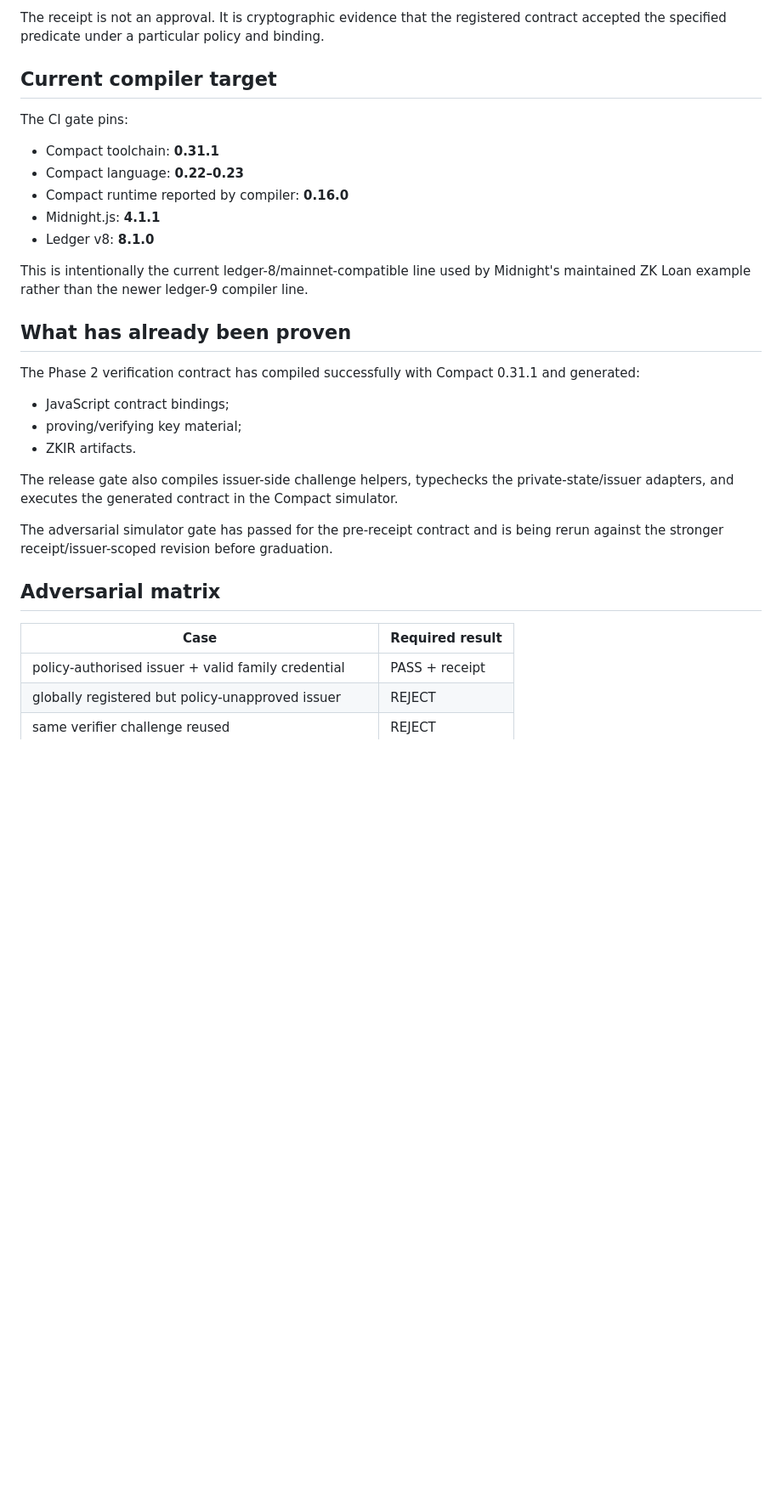
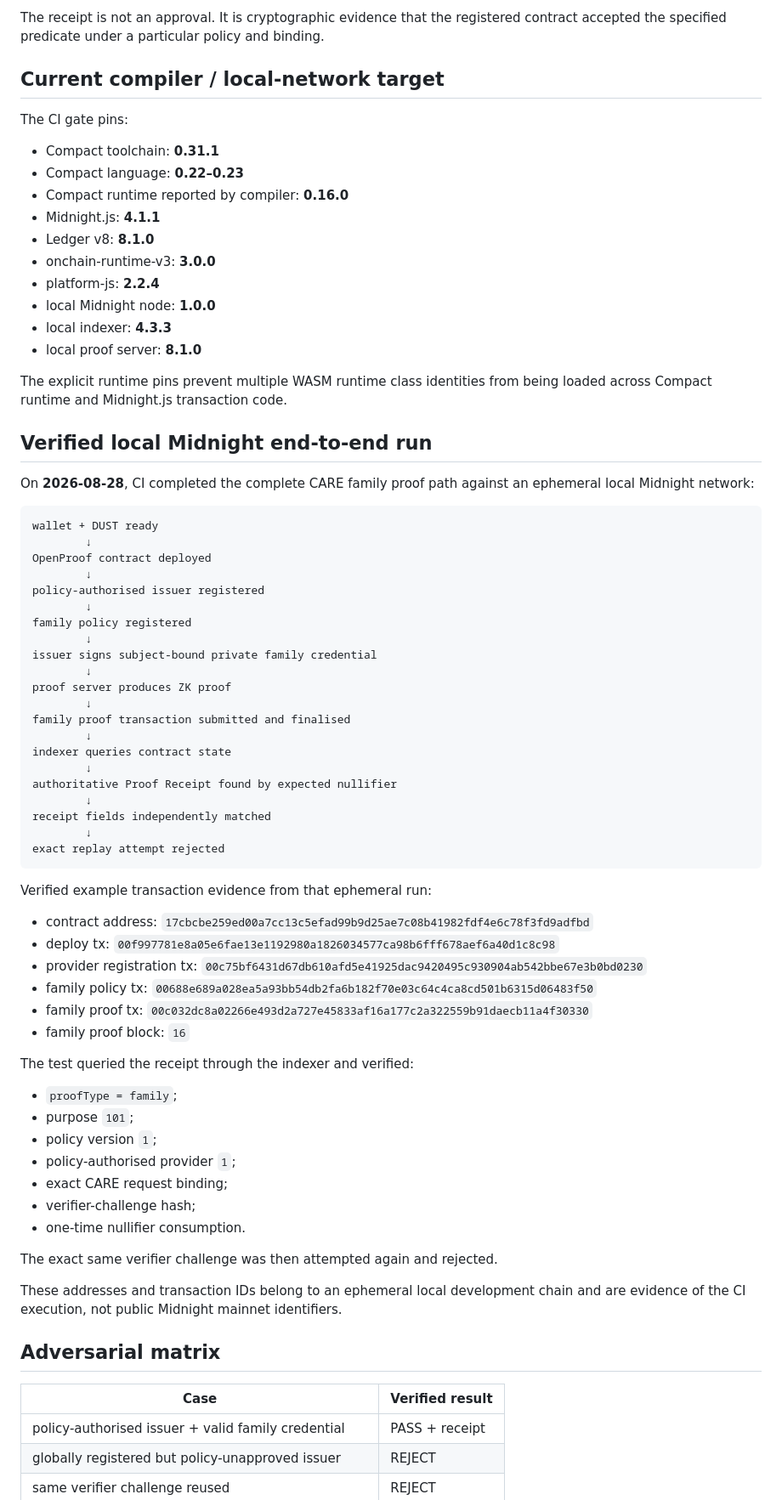
Before and after one commit to mikelninh/openaction, a Markdown page: docs/OPENPROOF_PHASE2.md, the part around one of its changes. Shown at 85% size. Drawn GitHub-style; blank space fills up the shorter version.

Commit message:
docs: record verified local Midnight E2E proof

````diff
--- a/docs/OPENPROOF_PHASE2.md
+++ b/docs/OPENPROOF_PHASE2.md
@@ -38,7 +38,7 @@ It does **not** store the household income, household composition beyond the pro
 
 The receipt is not an approval. It is cryptographic evidence that the registered contract accepted the specified predicate under a particular policy and binding.
 
-## Current compiler target
+## Current compiler / local-network target
 
 The CI gate pins:
 
@@ -47,24 +47,68 @@ The CI gate pins:
 - Compact runtime reported by compiler: **0.16.0**
 - Midnight.js: **4.1.1**
 - Ledger v8: **8.1.0**
+- onchain-runtime-v3: **3.0.0**
+- platform-js: **2.2.4**
+- local Midnight node: **1.0.0**
+- local indexer: **4.3.3**
+- local proof server: **8.1.0**
 
-This is intentionally the current ledger-8/mainnet-compatible line used by Midnight's maintained ZK Loan example rather than the newer ledger-9 compiler line.
+The explicit runtime pins prevent multiple WASM runtime class identities from being loaded across Compact runtime and Midnight.js transaction code.
 
-## What has already been proven
+## Verified local Midnight end-to-end run
 
-The Phase 2 verification contract has compiled successfully with Compact 0.31.1 and generated:
+On **2026-08-28**, CI completed the complete CARE family proof path against an ephemeral local Midnight network:
 
-- JavaScript contract bindings;
-- proving/verifying key material;
-- ZKIR artifacts.
+```text
+wallet + DUST ready
+        ↓
+OpenProof contract deployed
+        ↓
+policy-authorised issuer registered
+        ↓
+family policy registered
+        ↓
+issuer signs subject-bound private family credential
+        ↓
+proof server produces ZK proof
+        ↓
+family proof transaction submitted and finalised
+        ↓
+indexer queries contract state
+        ↓
+authoritative Proof Receipt found by expected nullifier
+        ↓
+receipt fields independently matched
+        ↓
+exact replay attempt rejected
+```
 
-The release gate also compiles issuer-side challenge helpers, typechecks the private-state/issuer adapters, and executes the generated contract in the Compact simulator.
+Verified example transaction evidence from that ephemeral run:
 
-The adversarial simulator gate has passed for the pre-receipt contract and is being rerun against the stronger receipt/issuer-scoped revision before graduation.
+- contract address: `17cbcbe259ed00a7cc13c5efad99b9d25ae7c08b41982fdf4e6c78f3fd9adfbd`
+- deploy tx: `00f997781e8a05e6fae13e1192980a1826034577ca98b6fff678aef6a40d1c8c98`
+- provider registration tx: `00c75bf6431d67db610afd5e41925dac9420495c930904ab542bbe67e3b0bd0230`
+- family policy tx: `00688e689a028ea5a93bb54db2fa6b182f70e03c64c4ca8cd501b6315d06483f50`
+- family proof tx: `00c032dc8a02266e493d2a727e45833af16a177c2a322559b91daecb11a4f30330`
+- family proof block: `16`
+
+The test queried the receipt through the indexer and verified:
+
+- `proofType = family`;
+- purpose `101`;
+- policy version `1`;
+- policy-authorised provider `1`;
+- exact CARE request binding;
+- verifier-challenge hash;
+- one-time nullifier consumption.
+
+The exact same verifier challenge was then attempted again and rejected.
+
+These addresses and transaction IDs belong to an ephemeral local development chain and are evidence of the CI execution, not public Midnight mainnet identifiers.
 
 ## Adversarial matrix
 
-| Case | Required result |
+| Case | Verified result |
 |---|---|
 | policy-authorised issuer + valid family credential | PASS + receipt |
 | globally registered but policy-unapproved issuer | REJECT |
````
Also changed, not shown: other parts of docs/OPENPROOF_PHASE2.md (+7 -7 lines).
